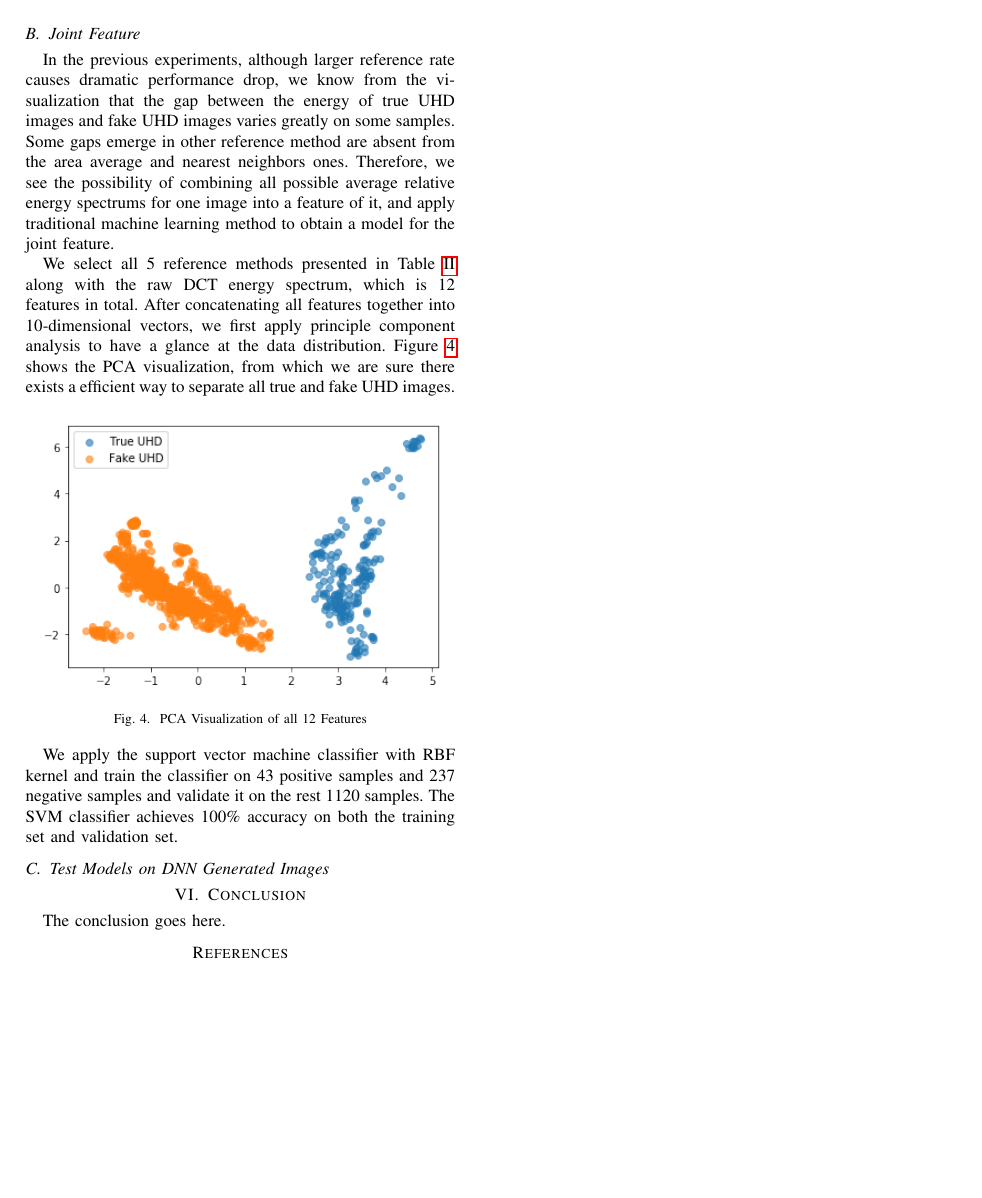
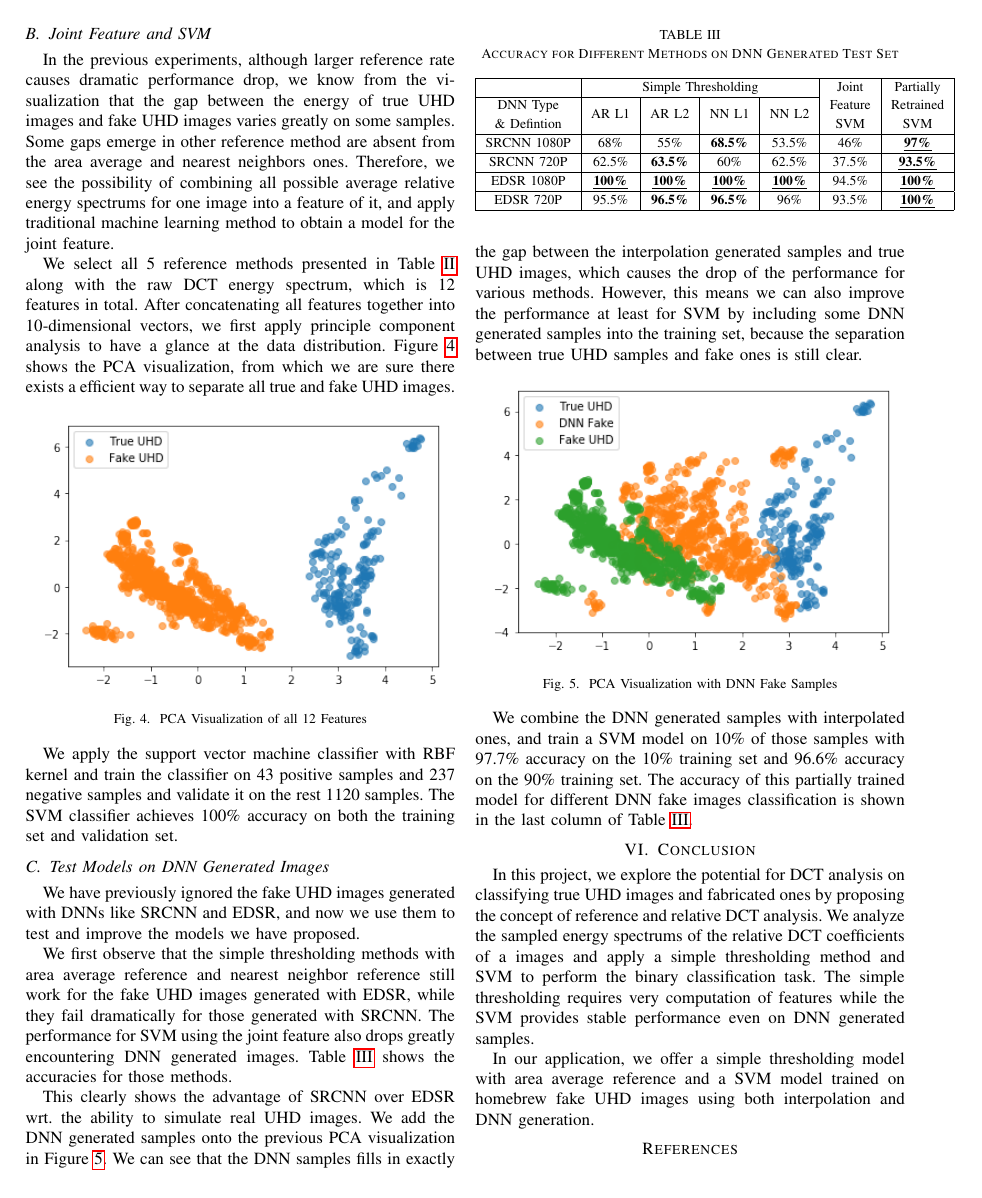
Before and after one commit to xushangning/cs386, a LaTeX paper (3-UHD/report/paper.tex): page 5 of 5. Compiled offline with pdfLaTeX.

Commit message:
write the dnn generated test and conclusion

```diff
--- a/3-UHD/report/paper.tex
+++ b/3-UHD/report/paper.tex
@@ -36,6 +36,8 @@
 \usepackage{lipsum}
 \usepackage{mathtools}
 \usepackage{cuted}
+\usepackage[normalem]{ulem}
+\useunder{\uline}{\ul}{}
 
 \usepackage{amsmath}
 \usepackage{extpfeil}
@@ -419,7 +421,7 @@ Table~\ref{tab:acc-ref-param} shows the accuracy for different parameter setting
 
 The simplest reference interpolations, the area average and nearest neighbors, achieves the best performance, which confirms our conjecture that the reference is the baseline for the improvements of image quality.
 
-\subsection{Joint Feature}
+\subsection{Joint Feature and SVM}
 In the previous experiments, although larger reference rate causes dramatic performance drop, we know from the visualization that the gap between the energy of true UHD images and fake UHD images varies greatly on some samples.
 Some gaps emerge in other reference method are absent from the area average and nearest neighbors ones.
 Therefore, we see the possibility of combining all possible average relative energy spectrums for one image into a feature of it, and apply traditional machine learning method to obtain a model for the joint feature.
@@ -439,13 +441,50 @@ We apply the support vector machine classifier with RBF kernel and train the cla
 The SVM classifier achieves 100\% accuracy on both the training set and validation set.
 
 \subsection{Test Models on DNN Generated Images}
+We have previously ignored the fake UHD images generated with DNNs like SRCNN and EDSR, and now we use them to test and improve the models we have proposed.
+
+We first observe that the simple thresholding methods with area average reference and nearest neighbor reference still work for the fake UHD images generated with EDSR, while they fail dramatically for those generated with SRCNN.
+The performance for SVM using the joint feature also drops greatly encountering DNN generated images.
+Table~\ref{tab:acc-test} shows the accuracies for those methods.
+
+\linespread{1.2}
+\begin{table}[h]
+	\caption{Accuracy for Different Methods on DNN Generated Test Set}
+	\label{tab:acc-test}
+	\begin{tabular}{|c|c|c|c|c|c|c|}
+		\hline
+		 & \multicolumn{4}{c|}{Simple Thresholding} & \multirow{2}{*}{\begin{tabular}[c]{@{}c@{}}Joint\\ Feature\\ SVM\end{tabular}} & \multirow{2}{*}{\begin{tabular}[c]{@{}c@{}}Partially\\ Retrained\\ SVM\end{tabular}} \\ \cline{1-5}
+		\begin{tabular}[c]{@{}c@{}}DNN Type\\ \& Defintion\end{tabular} & AR L1 & AR L2 & NN L1 & NN L2 &  &  \\ \hline
+		SRCNN 1080P & 68\% & 55\% & \textbf{68.5\%} & 53.5\% & 46\% & {\ul \textbf{97\%}} \\ \hline
+		SRCNN 720P & 62.5\% & \textbf{63.5\%} & 60\% & 62.5\% & 37.5\% & {\ul \textbf{93.5\%}} \\ \hline
+		EDSR 1080P & {\ul \textbf{100\%}} & {\ul \textbf{100\%}} & {\ul \textbf{100\%}} & {\ul \textbf{100\%}} & 94.5\% & {\ul \textbf{100\%}} \\ \hline
+		EDSR 720P & 95.5\% & \textbf{96.5\%} & \textbf{96.5\%} & 96\% & 93.5\% & {\ul \textbf{100\%}} \\ \hline
+	\end{tabular}
+\end{table}
+\linespread{1.0}
+
+This clearly shows the advantage of SRCNN over EDSR wrt. the ability to simulate real UHD images.
+We add the DNN generated samples onto the previous PCA visualization in Figure~\ref{fig:pca-dnn}.
+We can see that the DNN samples fills in exactly the gap between the interpolation generated samples and true UHD images, which causes the drop of the performance for various methods.
+However, this means we can also improve the performance at least for SVM by including some DNN generated samples into the training set, because the separation between true UHD samples and fake ones is still clear.
+
+\begin{figure}[h]
+	\centering
+	\includegraphics[width=0.95\linewidth]{fig/pca_dnn.png}
+	\caption{PCA Visualization with DNN Fake Samples}
+	\label{fig:pca-dnn}
+\end{figure}
+
+We combine the DNN generated samples with interpolated ones, and train a SVM model on 10\% of those samples with 97.7\% accuracy on the 10\% training set and 96.6\% accuracy on the 90\% training set.
+The accuracy of this partially trained model for different DNN fake images classification is shown in the last column of Table~\ref{tab:acc-test}.
 
 
 \section{Conclusion}
-The conclusion goes here.
+In this project, we explore the potential for DCT analysis on classifying true UHD images and fabricated ones by proposing the concept of reference and relative DCT analysis.
+We analyze the sampled energy spectrums of the relative DCT coefficients of a images and apply a simple thresholding method and SVM to perform the binary classification task.
+The simple thresholding requires very computation of features while the SVM provides stable performance even on DNN generated samples.
 
-
-
+In our application, we offer a simple thresholding model with area average reference and a SVM model trained on homebrew fake UHD images using both interpolation and DNN generation.
 
 
 
```
Also changed, not shown: 3-UHD/report/fig/pca_dnn.png (added).
